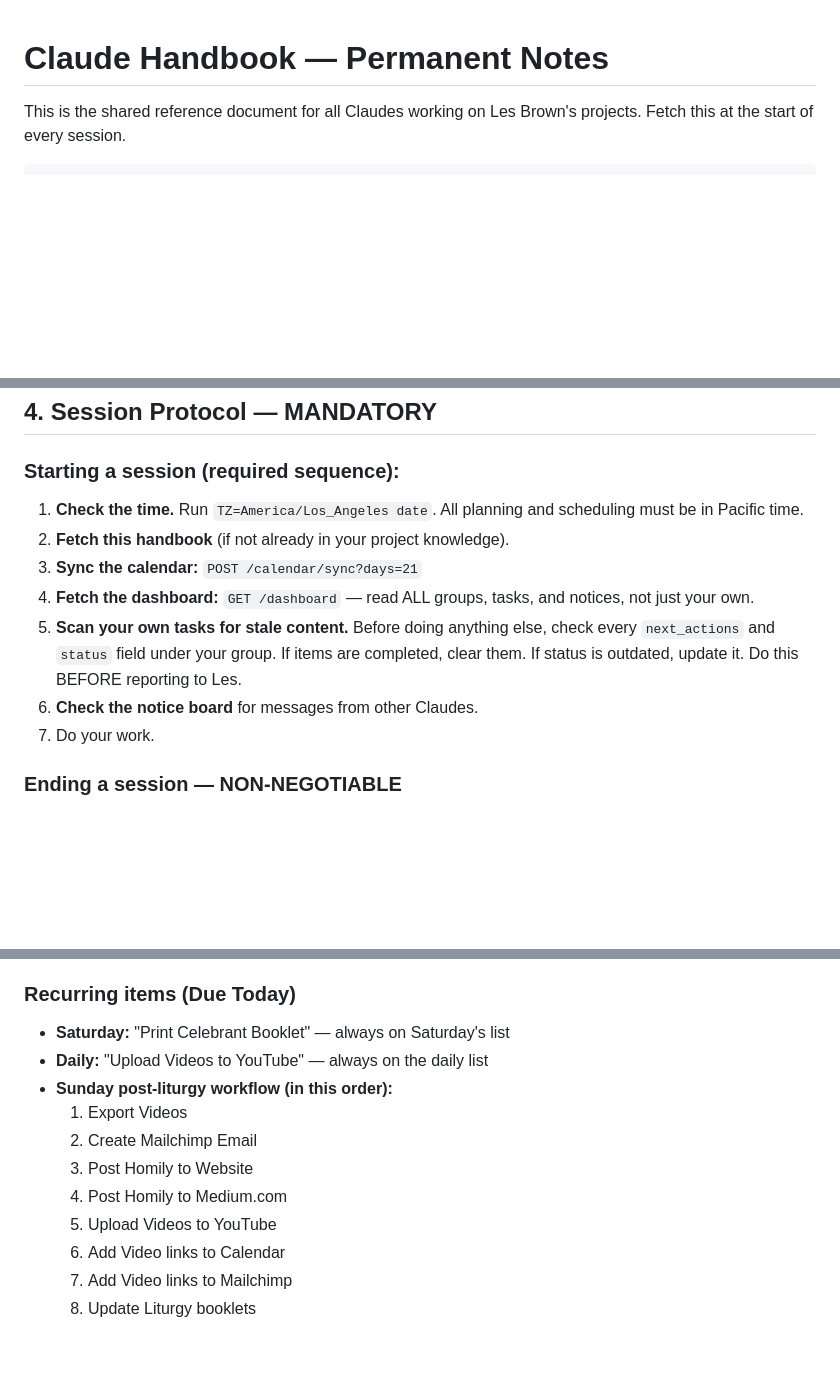
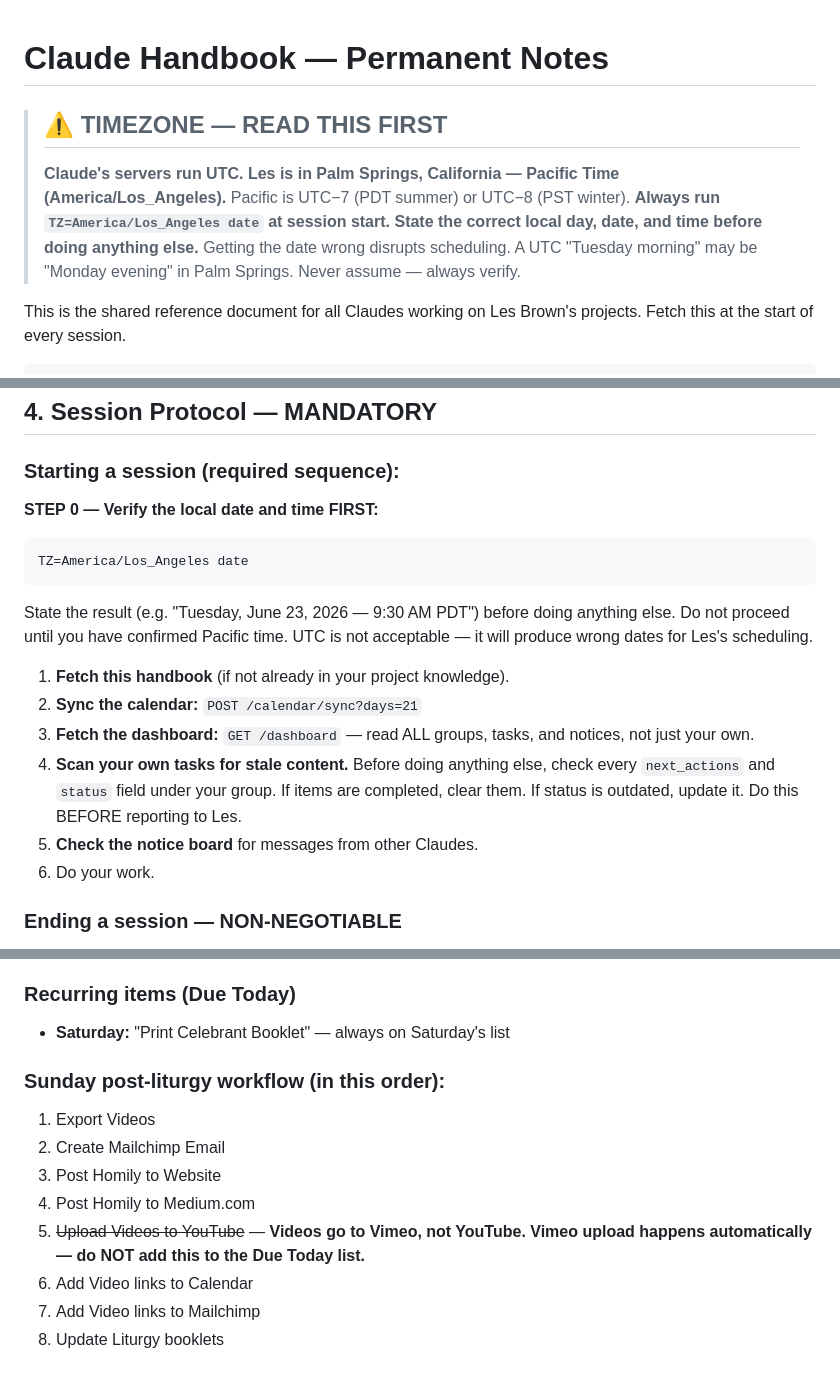
Before and after one commit to hlesbrown/dashboard, a Markdown page: shared/CLAUDE_NOTES.md, 3 parts joined by grey strips. GitHub-like rendering; blank space fills up the shorter version.

````diff
--- a/shared/CLAUDE_NOTES.md
+++ b/shared/CLAUDE_NOTES.md
@@ -1,4 +1,10 @@
 # Claude Handbook — Permanent Notes
+
+> ## ⚠️ TIMEZONE — READ THIS FIRST
+> **Claude's servers run UTC. Les is in Palm Springs, California — Pacific Time (America/Los_Angeles).**
+> Pacific is UTC−7 (PDT summer) or UTC−8 (PST winter).
+> **Always run `TZ=America/Los_Angeles date` at session start. State the correct local day, date, and time before doing anything else.**
+> Getting the date wrong disrupts scheduling. A UTC "Tuesday morning" may be "Monday evening" in Palm Springs. Never assume — always verify.
 
 This is the shared reference document for all Claudes working on Les Brown's projects. Fetch this at the start of every session.
 
@@ -63,13 +69,18 @@ Not all Claudes may be active at any given time. New Claudes may be added. When
 
 ### Starting a session (required sequence):
 
-1. **Check the time.** Run `TZ=America/Los_Angeles date`. All planning and scheduling must be in Pacific time.
-2. **Fetch this handbook** (if not already in your project knowledge).
-3. **Sync the calendar:** `POST /calendar/sync?days=21`
-4. **Fetch the dashboard:** `GET /dashboard` — read ALL groups, tasks, and notices, not just your own.
-5. **Scan your own tasks for stale content.** Before doing anything else, check every `next_actions` and `status` field under your group. If items are completed, clear them. If status is outdated, update it. Do this BEFORE reporting to Les.
-6. **Check the notice board** for messages from other Claudes.
-7. Do your work.
+**STEP 0 — Verify the local date and time FIRST:**
+```bash
+TZ=America/Los_Angeles date
+```
+State the result (e.g. "Tuesday, June 23, 2026 — 9:30 AM PDT") before doing anything else. Do not proceed until you have confirmed Pacific time. UTC is not acceptable — it will produce wrong dates for Les's scheduling.
+
+1. **Fetch this handbook** (if not already in your project knowledge).
+2. **Sync the calendar:** `POST /calendar/sync?days=21`
+3. **Fetch the dashboard:** `GET /dashboard` — read ALL groups, tasks, and notices, not just your own.
+4. **Scan your own tasks for stale content.** Before doing anything else, check every `next_actions` and `status` field under your group. If items are completed, clear them. If status is outdated, update it. Do this BEFORE reporting to Les.
+5. **Check the notice board** for messages from other Claudes.
+6. Do your work.
 
 ### Ending a session — NON-NEGOTIABLE
 
@@ -207,13 +215,13 @@ All Claudes must verify the current day, date, and Pacific time at the start of
 
 ### Recurring items (Due Today)
 - **Saturday:** "Print Celebrant Booklet" — always on Saturday's list
-- **Daily:** "Upload Videos to YouTube" — always on the daily list
-- **Sunday post-liturgy workflow (in this order):**
+
+### Sunday post-liturgy workflow (in this order):
   1. Export Videos
   2. Create Mailchimp Email
   3. Post Homily to Website
   4. Post Homily to Medium.com
-  5. Upload Videos to YouTube
+  5. ~~Upload Videos to YouTube~~ — **Videos go to Vimeo, not YouTube. Vimeo upload happens automatically — do NOT add this to the Due Today list.**
   6. Add Video links to Calendar
   7. Add Video links to Mailchimp
   8. Update Liturgy booklets
````
Also changed, not shown: other parts of shared/CLAUDE_NOTES.md (+3 -6 lines).
